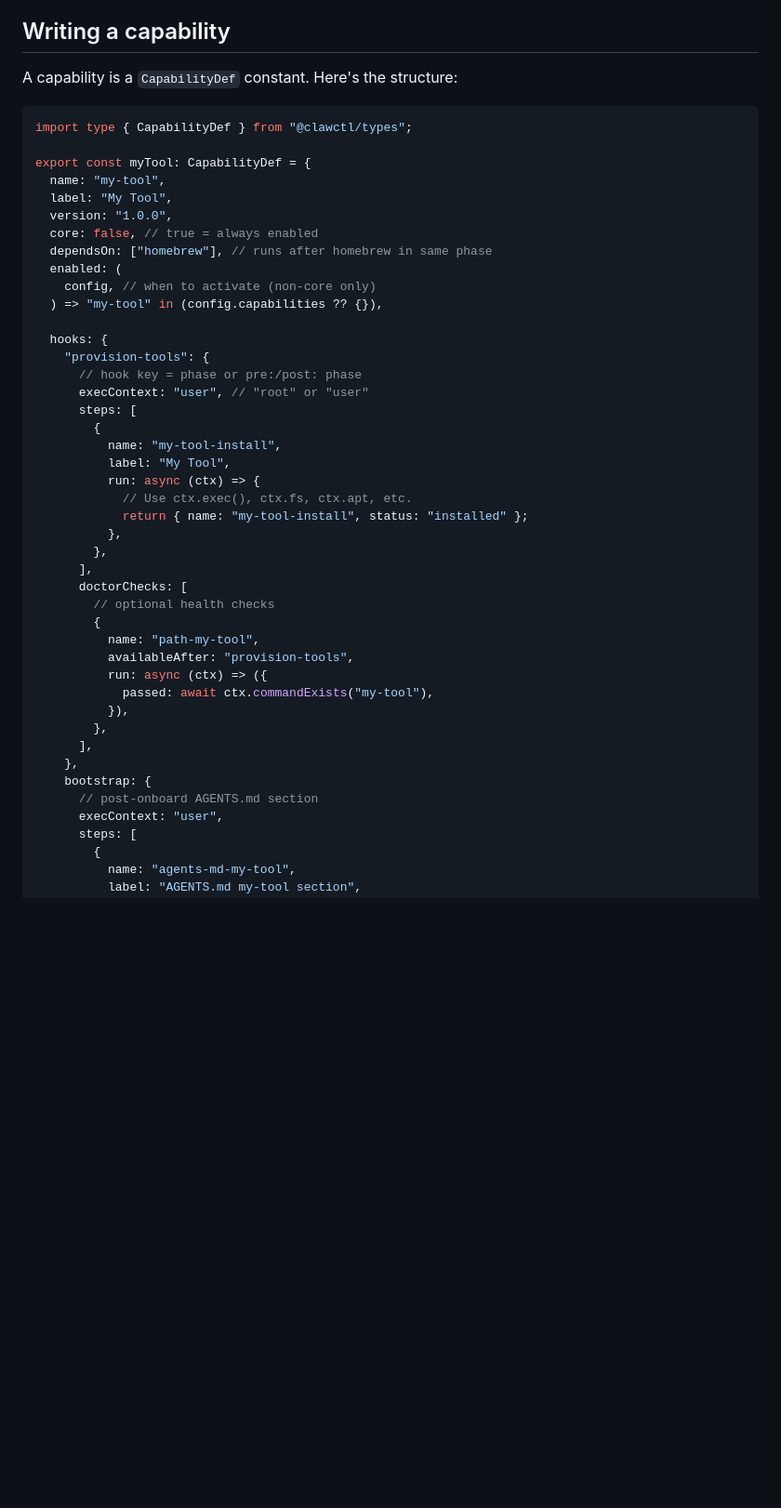
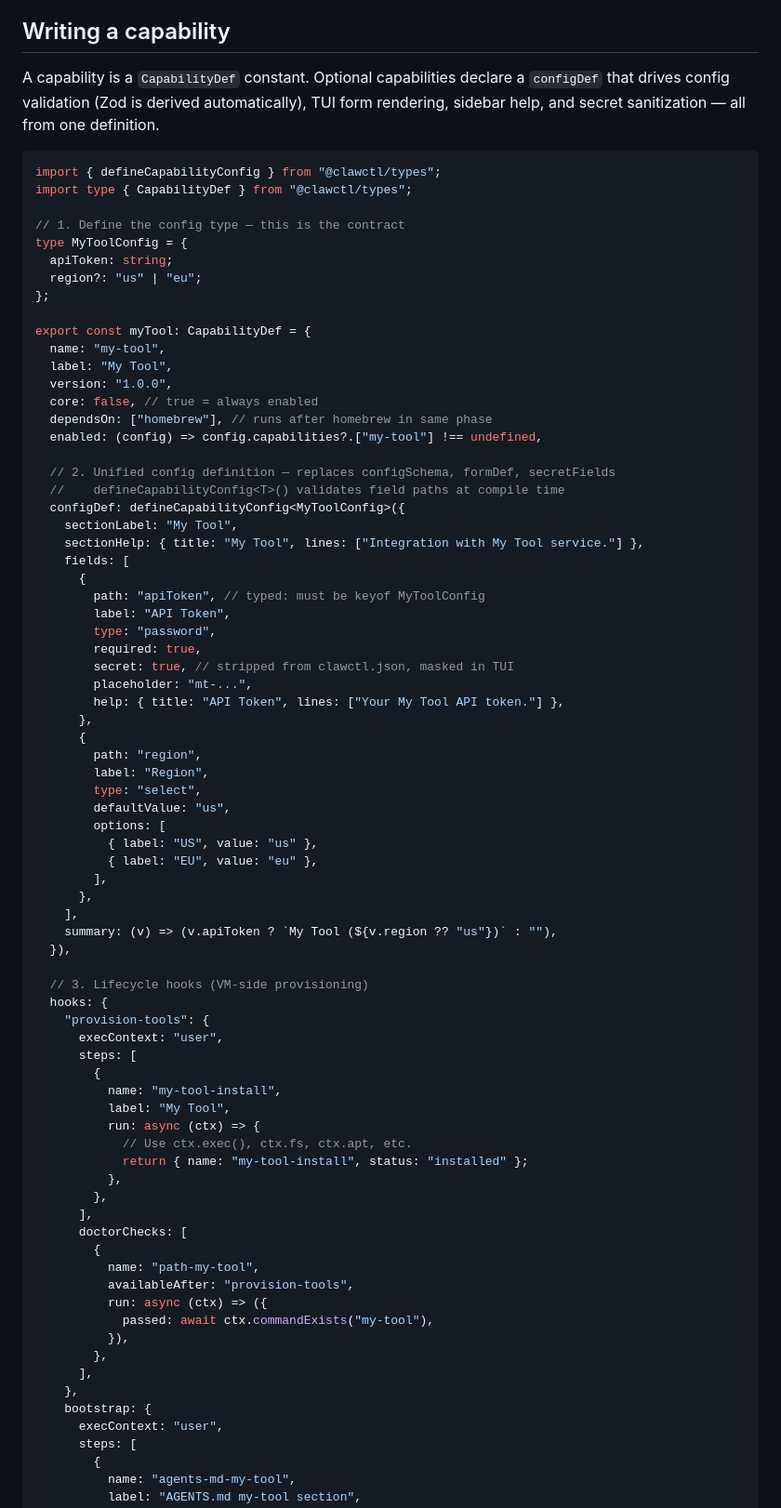
Before and after one commit to TimBeyer/clawctl, a Markdown page: docs/capabilities.md, the part around one of its changes. Shown at 93% size. GitHub-like rendering; blank space fills up the shorter version.

Commit message:
docs: update capabilities.md with configDef pattern
Replace the old configSchema example with the new unified configDef
approach: defineCapabilityConfig<T>(), typed field paths, TUI form
definition, and secret marking — all in one declaration.

Update registration instructions: capabilities only need an export
in index.ts + optional host hook entry.

Co-Authored-By: Claude Opus 4.6 (1M context) <noreply@anthropic.com>

````diff
--- a/docs/capabilities.md
+++ b/docs/capabilities.md
@@ -73,10 +73,20 @@ The split is intentional:
 
 ## Writing a capability
 
-A capability is a `CapabilityDef` constant. Here's the structure:
+A capability is a `CapabilityDef` constant. Optional capabilities declare a
+`configDef` that drives config validation (Zod is derived automatically),
+TUI form rendering, sidebar help, and secret sanitization — all from one
+definition.
 
 ```typescript
+import { defineCapabilityConfig } from "@clawctl/types";
 import type { CapabilityDef } from "@clawctl/types";
+
+// 1. Define the config type — this is the contract
+type MyToolConfig = {
+  apiToken: string;
+  region?: "us" | "eu";
+};
 
 export const myTool: CapabilityDef = {
   name: "my-tool",
@@ -84,14 +94,41 @@ export const myTool: CapabilityDef = {
   version: "1.0.0",
   core: false, // true = always enabled
   dependsOn: ["homebrew"], // runs after homebrew in same phase
-  enabled: (
-    config, // when to activate (non-core only)
-  ) => "my-tool" in (config.capabilities ?? {}),
+  enabled: (config) => config.capabilities?.["my-tool"] !== undefined,
 
+  // 2. Unified config definition — replaces configSchema, formDef, secretFields
+  //    defineCapabilityConfig<T>() validates field paths at compile time
+  configDef: defineCapabilityConfig<MyToolConfig>({
+    sectionLabel: "My Tool",
+    sectionHelp: { title: "My Tool", lines: ["Integration with My Tool service."] },
+    fields: [
+      {
+        path: "apiToken", // typed: must be keyof MyToolConfig
+        label: "API Token",
+        type: "password",
+        required: true,
+        secret: true, // stripped from clawctl.json, masked in TUI
+        placeholder: "mt-...",
+        help: { title: "API Token", lines: ["Your My Tool API token."] },
+      },
+      {
+        path: "region",
+        label: "Region",
+        type: "select",
+        defaultValue: "us",
+        options: [
+          { label: "US", value: "us" },
+          { label: "EU", value: "eu" },
+        ],
+      },
+    ],
+    summary: (v) => (v.apiToken ? `My Tool (${v.region ?? "us"})` : ""),
+  }),
+
+  // 3. Lifecycle hooks (VM-side provisioning)
   hooks: {
     "provision-tools": {
-      // hook key = phase or pre:/post: phase
-      execContext: "user", // "root" or "user"
+      execContext: "user",
       steps: [
         {
           name: "my-tool-install",
@@ -103,7 +140,6 @@ export const myTool: CapabilityDef = {
         },
       ],
       doctorChecks: [
-        // optional health checks
         {
           name: "path-my-tool",
           availableAfter: "provision-tools",
@@ -114,7 +150,6 @@ export const myTool: CapabilityDef = {
       ],
     },
     bootstrap: {
-      // post-onboard AGENTS.md section
       execContext: "user",
       steps: [
         {
````
Also changed, not shown: other parts of docs/capabilities.md (+16 -4 lines).
